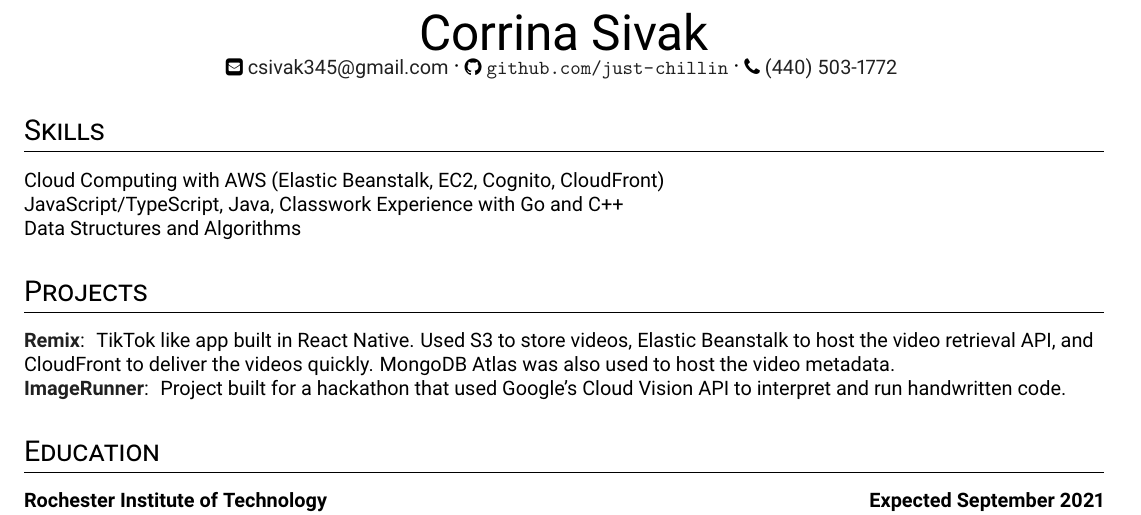
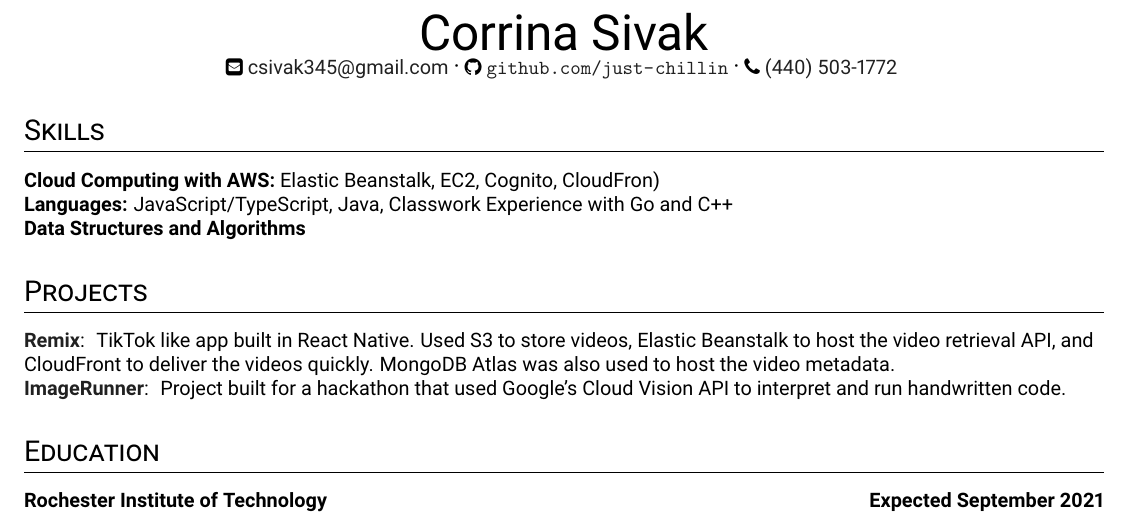
Before and after one commit to just-chillin/resume, a LaTeX CV (Corrina Sivak - Resume.tex): part of the page, cut so that both start at the same text. Compiled offline with pdfLaTeX.

Commit message:
added bold header to skillz

```diff
--- a/Corrina Sivak - Resume.tex
+++ b/Corrina Sivak - Resume.tex
@@ -14,9 +14,9 @@
 
 
 	\section{Skills}
-	Cloud Computing with AWS (Elastic Beanstalk, EC2, Cognito, CloudFront)\newline
-	JavaScript/TypeScript, Java, Classwork Experience with Go and C++\newline
-	Data Structures and Algorithms
+	\textbf{Cloud Computing with AWS:} Elastic Beanstalk, EC2, Cognito, CloudFron)\newline
+	\textbf{Languages:} JavaScript/TypeScript, Java, Classwork Experience with Go and C++\newline
+	\textbf{Data Structures and Algorithms}
 
 	\section{Projects}
 	\project{url:https://github.com/just-chillin/RemixApp}{Remix}{
```
Also changed, not shown: Corrina Sivak - Resume.pdf.
